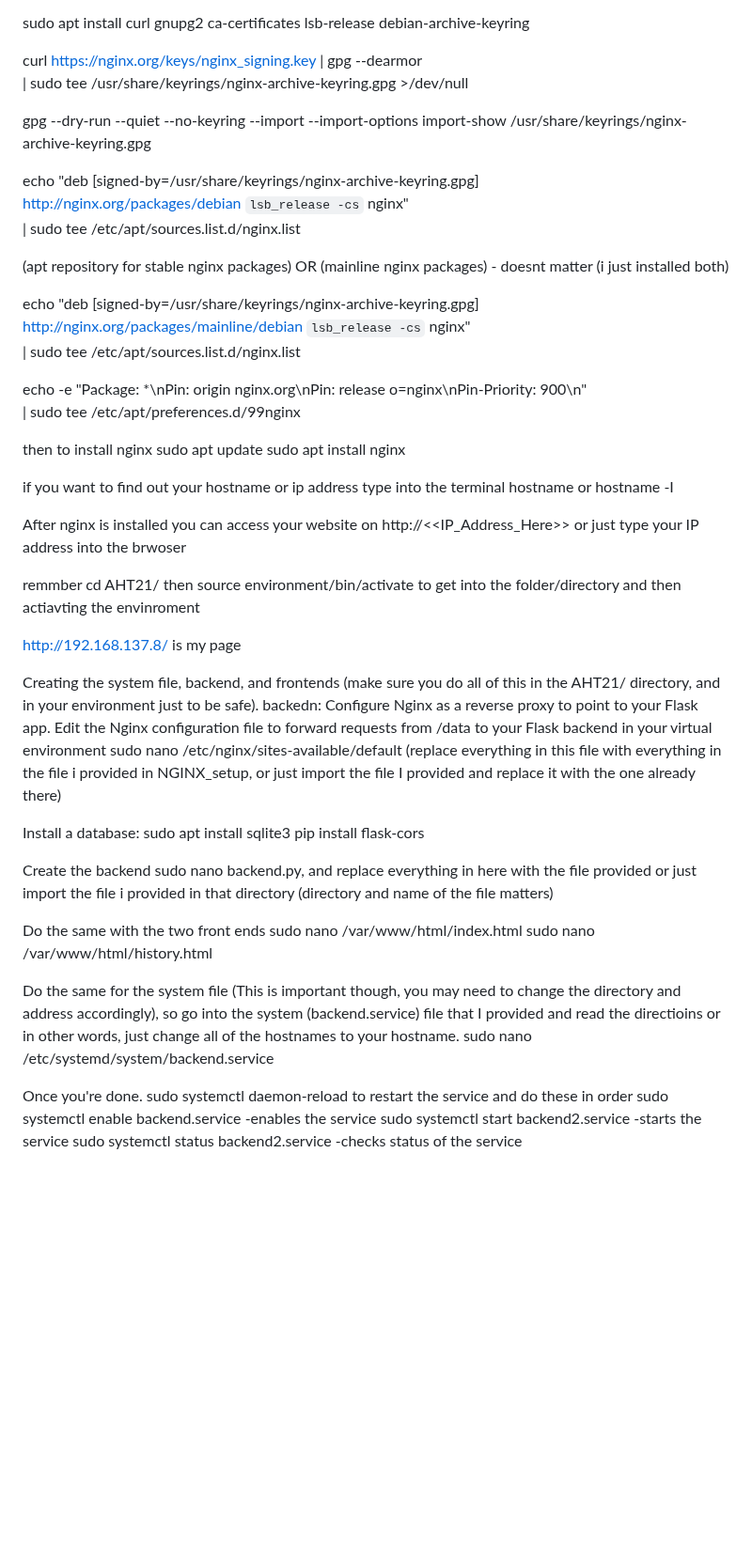
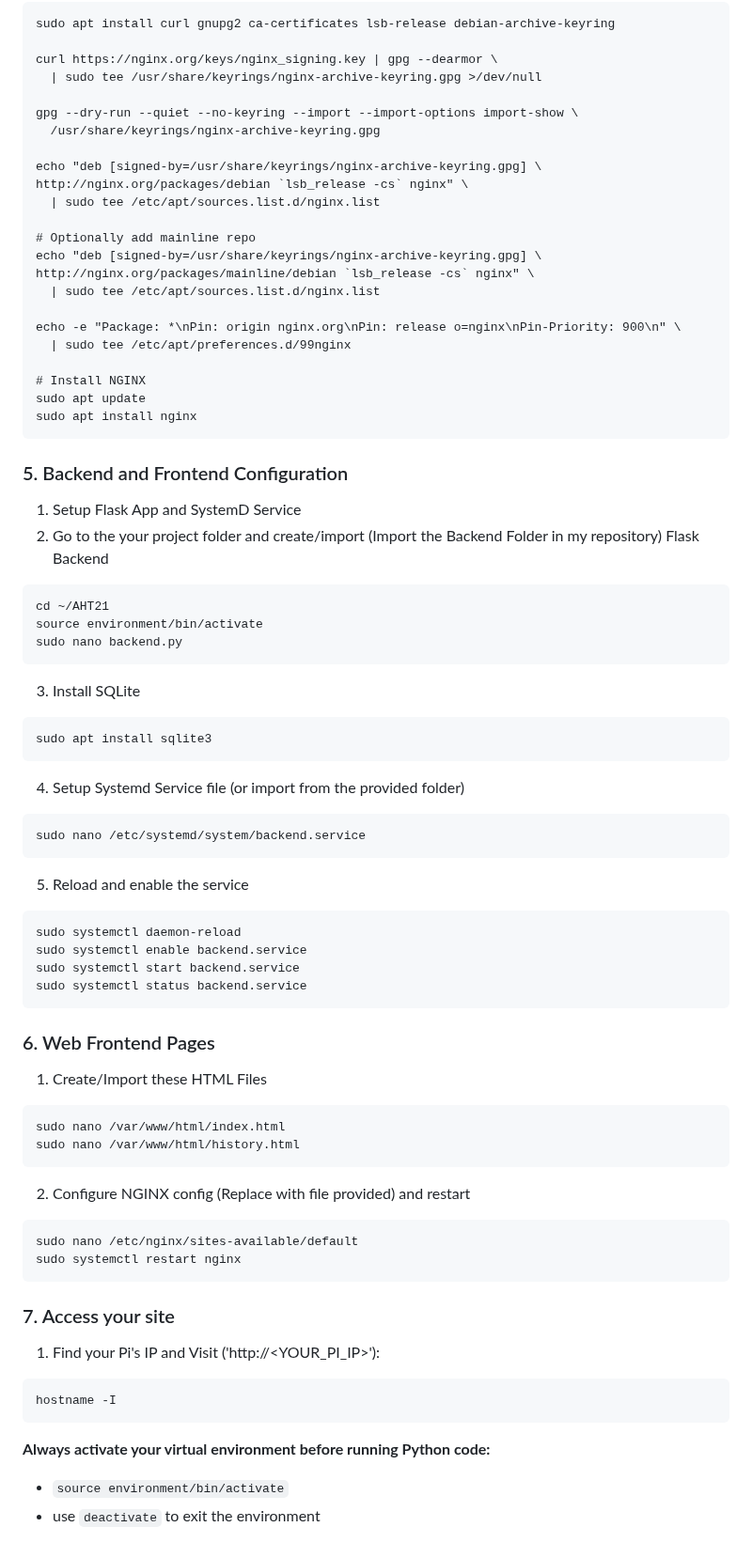
Before and after one commit to Nagacan/AHT21, a Markdown page: README.md, the part around one of its changes. Shown at 94% size. Drawn GitHub-style; blank space fills up the shorter version.

Commit message:
Update README.md
Cleaned up and updated the readme.

````diff
--- a/README.md
+++ b/README.md
@@ -135,62 +132,69 @@ Do everything it says under Debian in the putty terminal, inside the correct dir
 sudo apt install curl gnupg2 ca-certificates lsb-release debian-archive-keyring
 
 curl https://nginx.org/keys/nginx_signing.key | gpg --dearmor \
-    | sudo tee /usr/share/keyrings/nginx-archive-keyring.gpg >/dev/null
+  | sudo tee /usr/share/keyrings/nginx-archive-keyring.gpg >/dev/null
 
-gpg --dry-run --quiet --no-keyring --import --import-options import-show /usr/share/keyrings/nginx-archive-keyring.gpg
+gpg --dry-run --quiet --no-keyring --import --import-options import-show \
+  /usr/share/keyrings/nginx-archive-keyring.gpg
 
 echo "deb [signed-by=/usr/share/keyrings/nginx-archive-keyring.gpg] \
 http://nginx.org/packages/debian `lsb_release -cs` nginx" \
-    | sudo tee /etc/apt/sources.list.d/nginx.list
+  | sudo tee /etc/apt/sources.list.d/nginx.list
 
-(apt repository for stable nginx packages) OR (mainline nginx packages) - doesnt matter (i just installed both)
-
+# Optionally add mainline repo
 echo "deb [signed-by=/usr/share/keyrings/nginx-archive-keyring.gpg] \
 http://nginx.org/packages/mainline/debian `lsb_release -cs` nginx" \
-    | sudo tee /etc/apt/sources.list.d/nginx.list
+  | sudo tee /etc/apt/sources.list.d/nginx.list
 
 echo -e "Package: *\nPin: origin nginx.org\nPin: release o=nginx\nPin-Priority: 900\n" \
-    | sudo tee /etc/apt/preferences.d/99nginx
+  | sudo tee /etc/apt/preferences.d/99nginx
 
-then to install nginx
+# Install NGINX
 sudo apt update
 sudo apt install nginx
+```
 
-if you want to find out your hostname or ip address type into the terminal
-hostname or hostname -I
+### 5. Backend and Frontend Configuration
+1. Setup Flask App and SystemD Service
+2. Go to the your project folder and create/import (Import the Backend Folder in my repository) Flask Backend
+```
+cd ~/AHT21
+source environment/bin/activate
+sudo nano backend.py
+```
+3. Install SQLite
+```
+sudo apt install sqlite3
+```
+4. Setup Systemd Service file (or import from the provided folder)
+```
+sudo nano /etc/systemd/system/backend.service
+```
+5. Reload and enable the service
+```
+sudo systemctl daemon-reload
+sudo systemctl enable backend.service
+sudo systemctl start backend.service
+sudo systemctl status backend.service
+```
 
-After nginx is installed you can access your website on
-http://<<IP_Address_Here>>
-or just type your IP address into the brwoser
-
-remmber cd AHT21/
-then source environment/bin/activate
-to get into the folder/directory and then actiavting the envinroment
-
-http://192.168.137.8/ is my page
-
-Creating the system file, backend, and frontends (make sure  you do all of this in the AHT21/ directory, and in your environment just to be safe).
-backedn:
-Configure Nginx as a reverse proxy to point to your Flask app. Edit the Nginx configuration file to forward requests from /data to your Flask backend in your virtual environment
-sudo nano /etc/nginx/sites-available/default
-(replace everything in this file with everything in the file i provided in NGINX_setup, or just import the file I provided and replace it with the one already there)
-
-Install a database:
-sudo apt install sqlite3
-pip install flask-cors
-
-Create the backend
-sudo nano backend.py, and replace everything in here with the file provided or just import the file i provided in that directory (directory and name of the file matters)
-
-Do the same with the two front ends
+### 6. Web Frontend Pages
+1. Create/Import these HTML Files
+```
 sudo nano /var/www/html/index.html
 sudo nano /var/www/html/history.html
+```
+2. Configure NGINX config (Replace with file provided) and restart
+```
+sudo nano /etc/nginx/sites-available/default
+sudo systemctl restart nginx
+```
 
-Do the same for the system file (This is important though, you may need to change the directory and address accordingly), so go into the system (backend.service) file that I provided and read the directioins
-or in other words, just change all of the hostnames to your hostname.
-sudo nano /etc/systemd/system/backend.service
-
-Once you're done. sudo systemctl daemon-reload to restart the service and do these in order
-sudo systemctl enable backend.service       -enables the service
-sudo systemctl start backend2.service       -starts the service
-sudo systemctl status backend2.service    -checks status of the service
+### 7. Access your site
+1. Find your Pi's IP and Visit ('http://<YOUR_PI_IP>'):
+```
+hostname -I
+```
+**Always activate your virtual environment before running Python code:**
+*  ` source environment/bin/activate `
+*  use `deactivate` to exit the environment
````
Also changed, not shown: other parts of README.md (+60 -63 lines).
